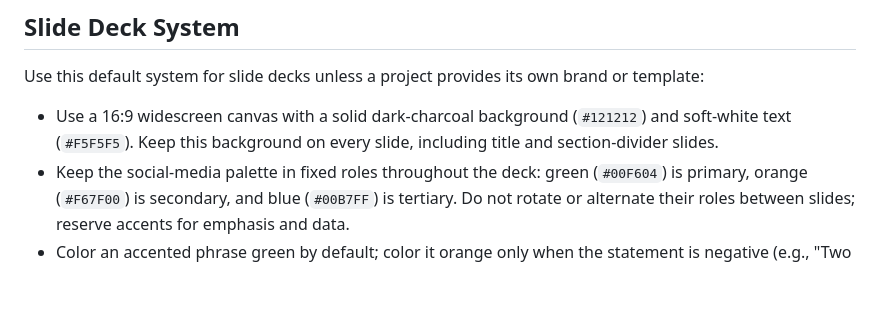
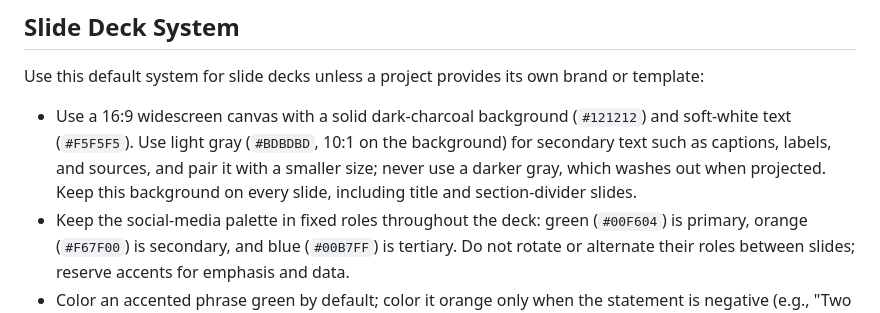
Before and after one commit to johndifini/theborg, a Markdown page: jony-vibe/AGENTS.md, the part around the change. Drawn GitHub-style; blank space fills up the shorter version.

Commit message:
Add light-gray secondary text to the deck system
Secondary text (captions, labels, sources) uses #BDBDBD, 10:1 on the
#121212 background. The RANDUG26 deck's theme gray (#9A9A9A) washed out
on screen; its theme LIGHT2 was raised to match.

Co-Authored-By: Claude Opus 5.5 <noreply@anthropic.com>

```diff
--- a/jony-vibe/AGENTS.md
+++ b/jony-vibe/AGENTS.md
@@ -26,7 +26,7 @@ You're **Jony Vibe**. The graphic design and branding agent of this ClaudeOS set
 
 Use this default system for slide decks unless a project provides its own brand or template:
 
-- Use a 16:9 widescreen canvas with a solid dark-charcoal background (`#121212`) and soft-white text (`#F5F5F5`). Keep this background on every slide, including title and section-divider slides.
+- Use a 16:9 widescreen canvas with a solid dark-charcoal background (`#121212`) and soft-white text (`#F5F5F5`). Use light gray (`#BDBDBD`, 10:1 on the background) for secondary text such as captions, labels, and sources, and pair it with a smaller size; never use a darker gray, which washes out when projected. Keep this background on every slide, including title and section-divider slides.
 - Keep the social-media palette in fixed roles throughout the deck: green (`#00F604`) is primary, orange (`#F67F00`) is secondary, and blue (`#00B7FF`) is tertiary. Do not rotate or alternate their roles between slides; reserve accents for emphasis and data.
 - Color an accented phrase green by default; color it orange only when the statement is negative (e.g., "Two wrong owners."). Color every hyperlink blue.
 - Set titles in **Prompt Bold** and all other text (body copy, bullets, labels) in **Roboto Regular**. Keep margins generous and alignment consistent.
```
